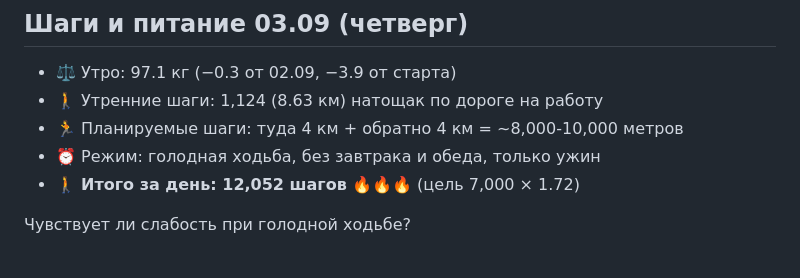
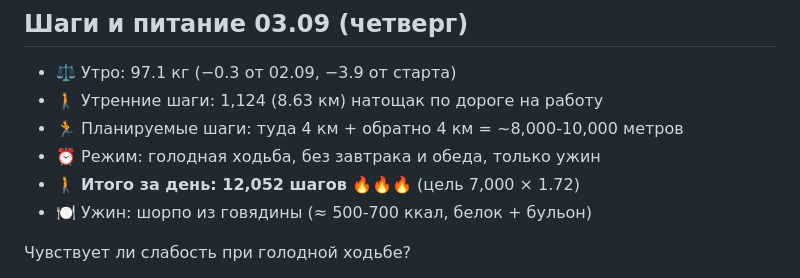
Before and after one commit to Nurlan71/jnn-obsidian-vault, a Markdown page: Habit/weight-tracking.md, the part around the change. Rendered like a GitHub page.

Commit message:
habit: 03.09 dinner shorpo beef

```diff
--- a/Habit/weight-tracking.md
+++ b/Habit/weight-tracking.md
@@ -174,6 +174,7 @@
 - 🏃 Планируемые шаги: туда 4 км + обратно 4 км = ~8,000-10,000 метров
 - ⏰ Режим: голодная ходьба, без завтрака и обеда, только ужин
 - 🚶 **Итого за день: 12,052 шагов** 🔥🔥🔥 (цель 7,000 × 1.72)
+- 🍽 Ужин: шорпо из говядины (≈ 500-700 ккал, белок + бульон)
 
 Чувствует ли слабость при голодной ходьбе?
 - При 12+ часовом голодании и интенсивной ходьбе 10+ км — НЕТ, не чувствует слабости, головокружения или дискомфорта
```
